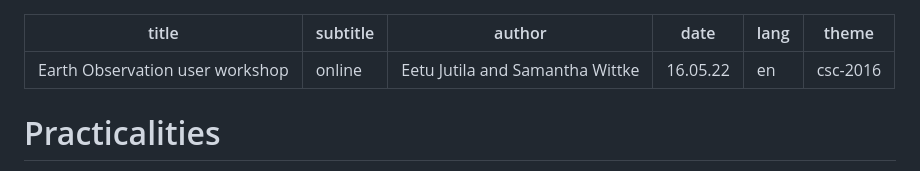
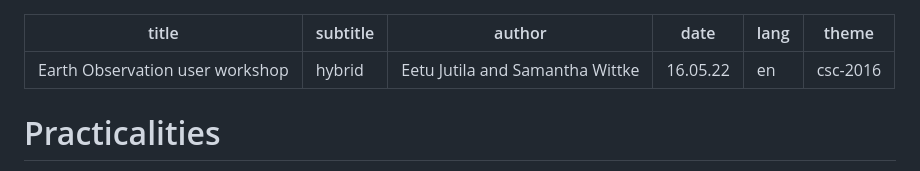
Before and after one commit to samumantha/EO_workshop, a Markdown page: EO_intro_slides.md, the part around the change. Rendered like a GitHub page.

```diff
--- a/EO_intro_slides.md
+++ b/EO_intro_slides.md
@@ -1,6 +1,6 @@
 ---
 title: Earth Observation user workshop
-subtitle: online
+subtitle: hybrid
 author: Eetu Jutila and Samantha Wittke
 date: 16.05.22
 lang: en
```
Also changed, not shown: EO_at_CSC_slides.md (+94 -17 lines), images/puhti_webinterface.png (added), 1 other file.
